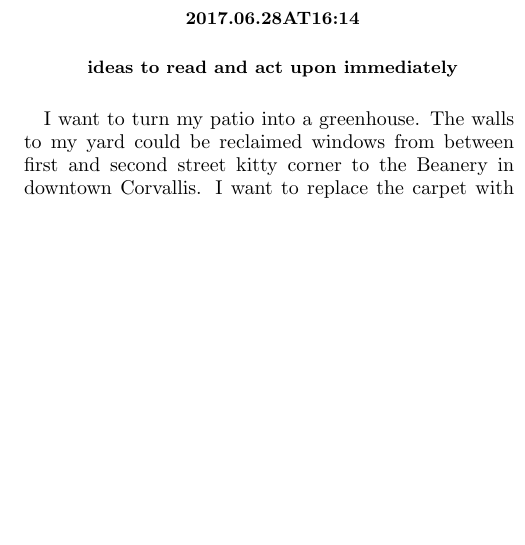
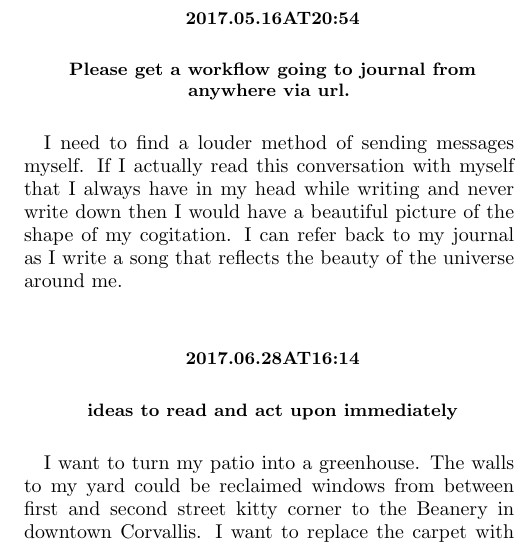
Before and after one commit to wetlife/journal, a LaTeX paper (journal.tex, which reads contents.tex): part of one column of page 5 of 6, cut at the place of the change, the shorter picture padded with empty space. Compiled offline with pdfLaTeX.

Commit message:
merge commit 2017.05.16

```diff
--- a/contents.tex
+++ b/contents.tex
@@ -194,6 +194,10 @@ One cool name could be readme.
 \subsection*{ Please get a workflow going to journal from the laptop. }
 It is desparately urgent that I get a workflow where I can journal from my laptop. I know that I can merge two divergent journals together without loss of ordering info.
 
+\section*{ 2017.05.16at20:54 }
+\subsection*{ Please get a workflow going to journal from anywhere via url. }
+I need to find a louder method of sending messages myself. If I actually read this conversation with myself that I always have in my head while writing and never write down then I would have a beautiful picture of the shape of my cogitation. I can refer back to my journal as I write a song that reflects the beauty of the universe around me.
+
 \section*{ 2017.06.28at16:14 }
 \subsection*{ ideas to read and act upon immediately }
 I want to turn my patio into a greenhouse. The walls to my yard could be reclaimed windows from between first and second street kitty corner to the Beanery in downtown Corvallis. I want to replace the carpet with sheet vinyl.
```
